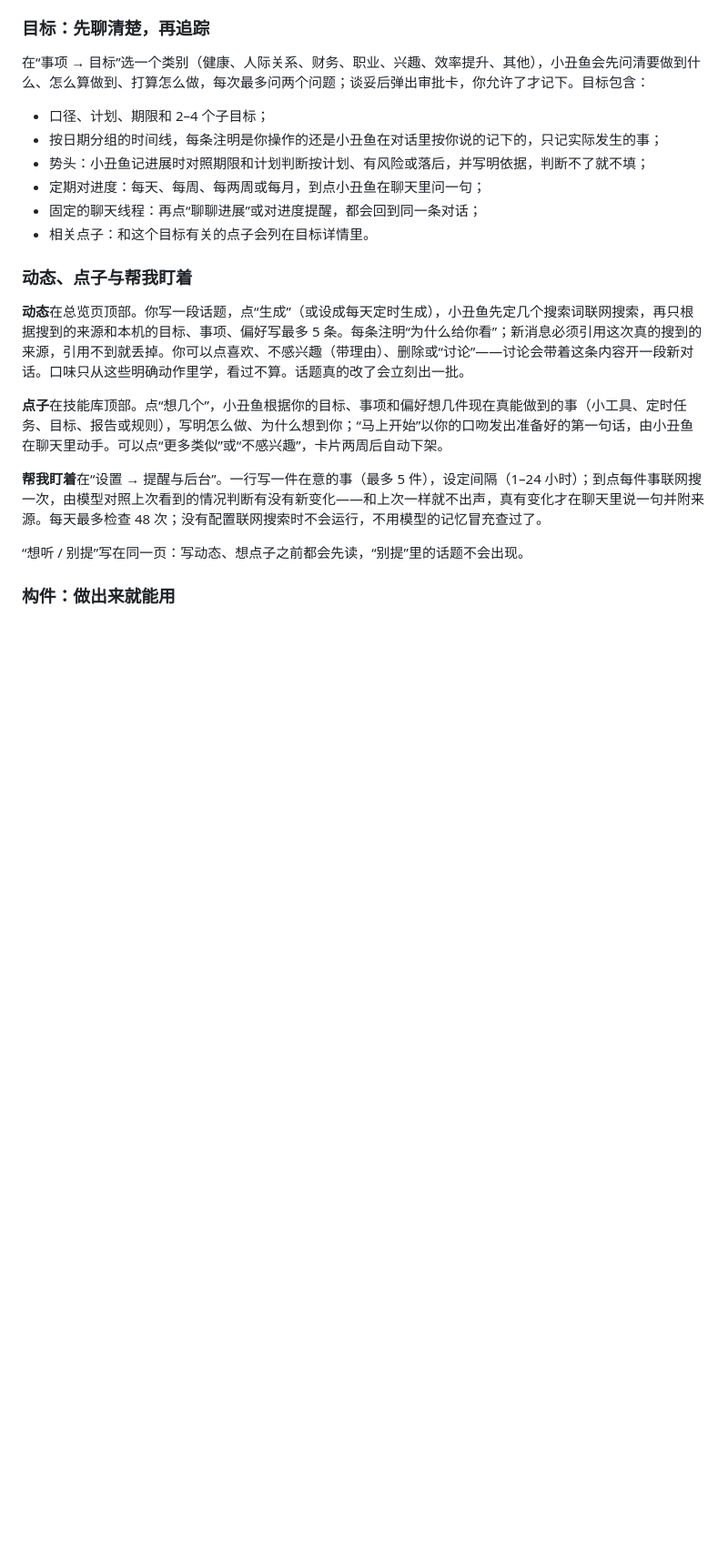
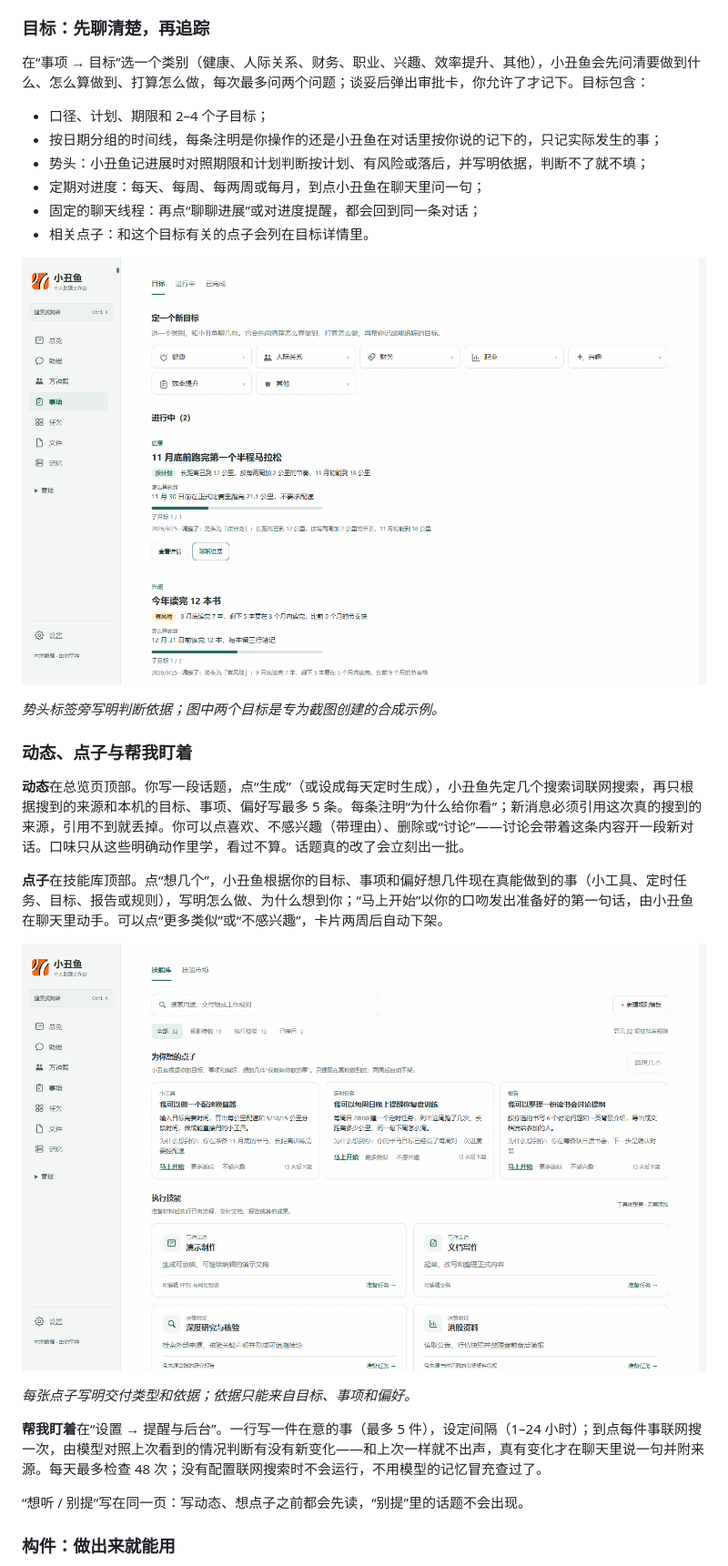
Before and after one commit to mmlong818/nemos, a Markdown page: README.md, the part around the change printed below. Shown: that part at 91% size. Drawn GitHub-style; pictures changed too: docs/assets/readme/goals.png (added), docs/assets/readme/ideas.png (added); blank space fills up the shorter version.

```diff
--- a/README.md
+++ b/README.md
@@ -57,11 +57,19 @@ _真实当前界面，使用隔离的合成演示数据；不含用户资料或
 - 固定的聊天线程：再点“聊聊进展”或对进度提醒，都会回到同一条对话；
 - 相关点子：和这个目标有关的点子会列在目标详情里。
 
+![小丑鱼目标：两个合成目标的势头、口径与子目标进度](docs/assets/readme/goals.png)
+
+_势头标签旁写明判断依据；图中两个目标是专为截图创建的合成示例。_
+
 ### 动态、点子与帮我盯着
 
 **动态**在总览页顶部。你写一段话题，点“生成”（或设成每天定时生成），小丑鱼先定几个搜索词联网搜索，再只根据搜到的来源和本机的目标、事项、偏好写最多 5 条。每条注明“为什么给你看”；新消息必须引用这次真的搜到的来源，引用不到就丢掉。你可以点喜欢、不感兴趣（带理由）、删除或“讨论”——讨论会带着这条内容开一段新对话。口味只从这些明确动作里学，看过不算。话题真的改了会立刻出一批。
 
 **点子**在技能库顶部。点“想几个”，小丑鱼根据你的目标、事项和偏好想几件现在真能做到的事（小工具、定时任务、目标、报告或规则），写明怎么做、为什么想到你；“马上开始”以你的口吻发出准备好的第一句话，由小丑鱼在聊天里动手。可以点“更多类似”或“不感兴趣”，卡片两周后自动下架。
+
+![小丑鱼点子：技能库顶部的三张点子卡片，写明交付什么与为什么想到你](docs/assets/readme/ideas.png)
+
+_每张点子写明交付类型和依据；依据只能来自目标、事项和偏好。_
 
 **帮我盯着**在“设置 → 提醒与后台”。一行写一件在意的事（最多 5 件），设定间隔（1–24 小时）；到点每件事联网搜一次，由模型对照上次看到的情况判断有没有新变化——和上次一样就不出声，真有变化才在聊天里说一句并附来源。每天最多检查 48 次；没有配置联网搜索时不会运行，不用模型的记忆冒充查过了。
 
```
Also changed, not shown: other parts of README.md (+1 -1 lines), README.en.md (+9 -1 lines), docs/assets/readme/model-setup.png, docs/assets/readme/overview.png, 1 other file.
